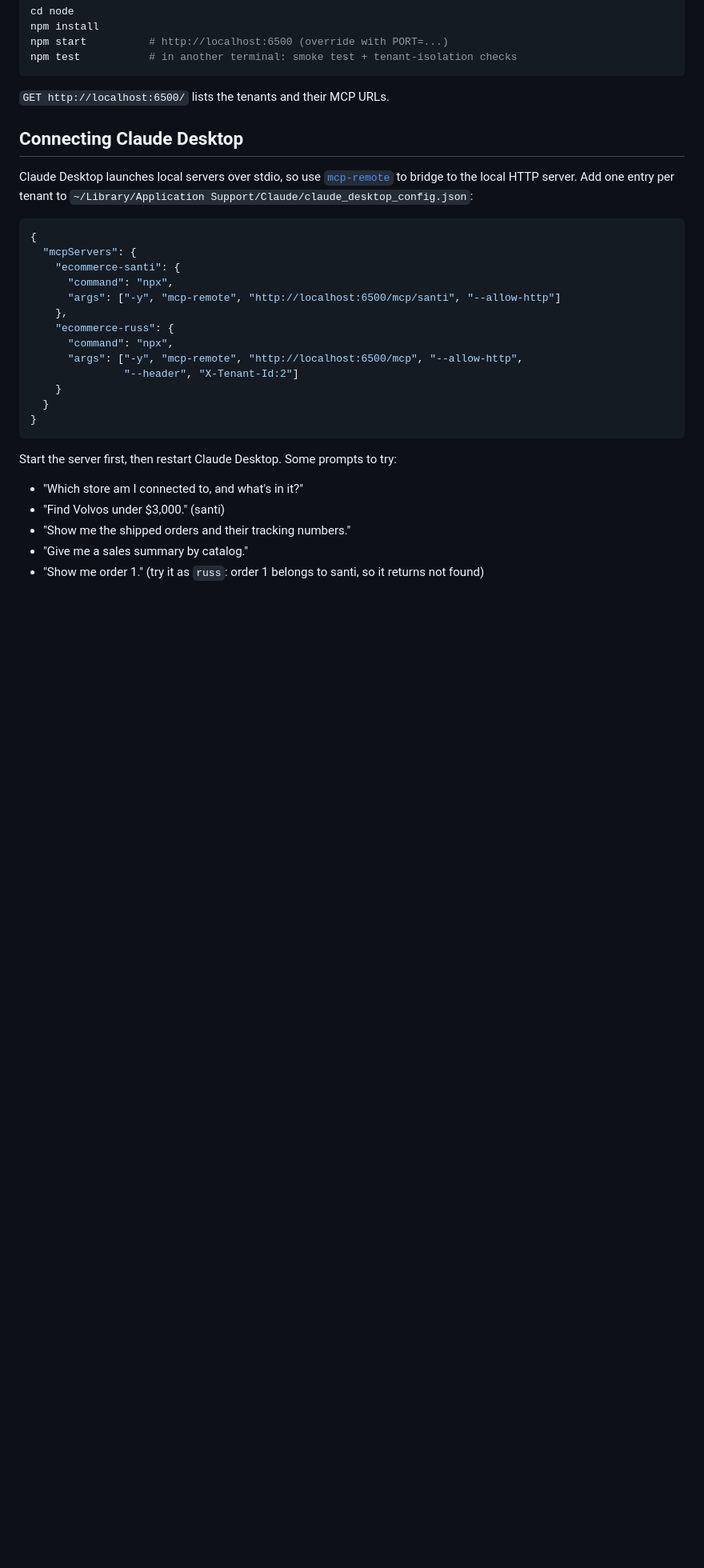
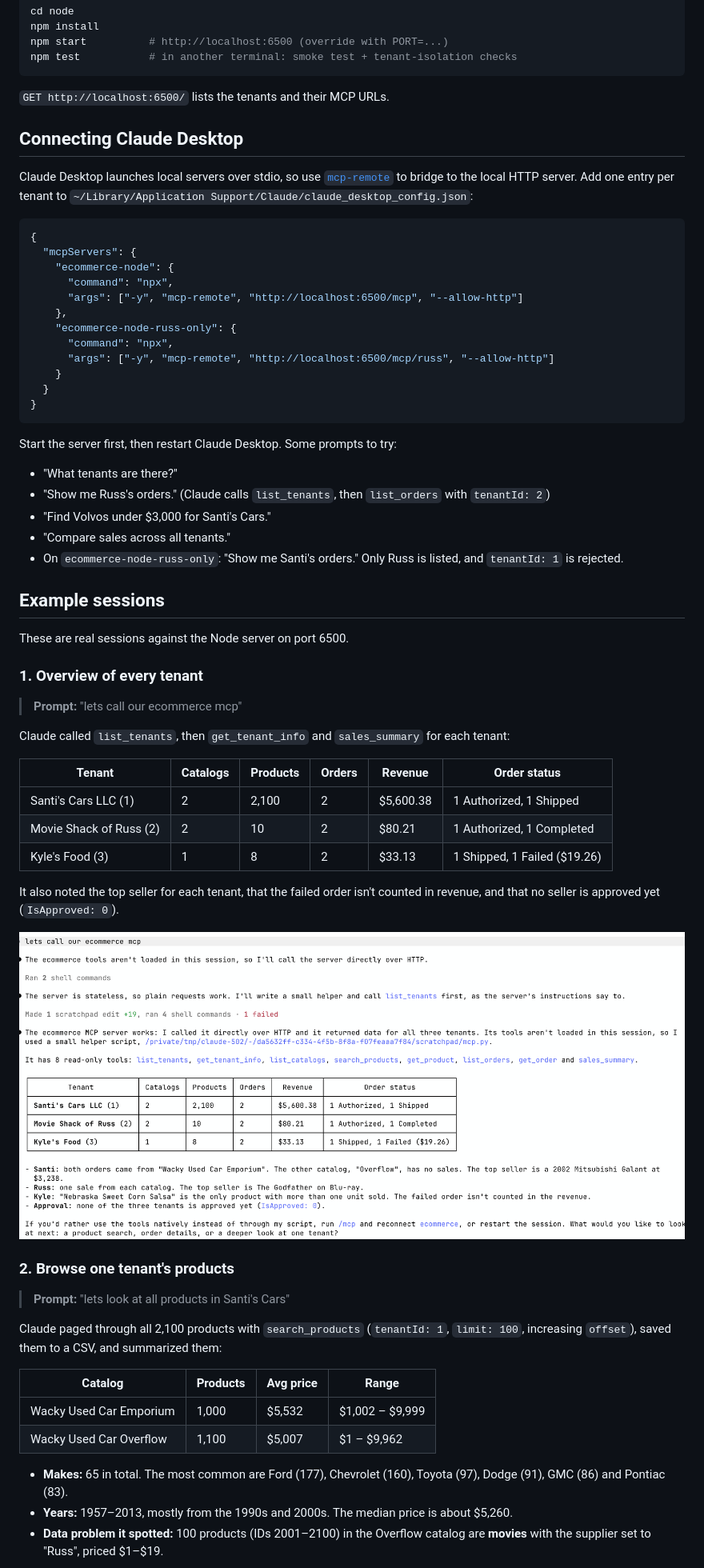
Before and after one commit to chadmichel/MCPDemo2, a Markdown page: README.md, the part around one of its changes. Shown at 80% size. Drawn GitHub-style; pictures changed too: docs/images/example-tenant-overview.png (added); blank space fills up the shorter version.

Commit message:
udpate readme

````diff
--- a/README.md
+++ b/README.md
@@ -67,14 +72,13 @@ to bridge to the local HTTP server. Add one entry per tenant to
 ```json
 {
   "mcpServers": {
-    "ecommerce-santi": {
+    "ecommerce-node": {
       "command": "npx",
-      "args": ["-y", "mcp-remote", "http://localhost:6500/mcp/santi", "--allow-http"]
+      "args": ["-y", "mcp-remote", "http://localhost:6500/mcp", "--allow-http"]
     },
-    "ecommerce-russ": {
+    "ecommerce-node-russ-only": {
       "command": "npx",
-      "args": ["-y", "mcp-remote", "http://localhost:6500/mcp", "--allow-http",
-               "--header", "X-Tenant-Id:2"]
+      "args": ["-y", "mcp-remote", "http://localhost:6500/mcp/russ", "--allow-http"]
     }
   }
 }
@@ -82,8 +86,47 @@ to bridge to the local HTTP server. Add one entry per tenant to
 
 Start the server first, then restart Claude Desktop. Some prompts to try:
 
-- "Which store am I connected to, and what's in it?"
-- "Find Volvos under $3,000." (santi)
-- "Show me the shipped orders and their tracking numbers."
-- "Give me a sales summary by catalog."
-- "Show me order 1." (try it as `russ`: order 1 belongs to santi, so it returns not found)
+- "What tenants are there?"
+- "Show me Russ's orders." (Claude calls `list_tenants`, then `list_orders` with `tenantId: 2`)
+- "Find Volvos under $3,000 for Santi's Cars."
+- "Compare sales across all tenants."
+- On `ecommerce-node-russ-only`: "Show me Santi's orders." Only Russ is listed, and `tenantId: 1` is rejected.
+
+## Example sessions
+
+These are real sessions against the Node server on port 6500.
+
+### 1. Overview of every tenant
+
+> **Prompt:** "lets call our ecommerce mcp"
+
+Claude called `list_tenants`, then `get_tenant_info` and `sales_summary` for each tenant:
+
+| Tenant | Catalogs | Products | Orders | Revenue | Order status |
+|---|---|---|---|---|---|
+| Santi's Cars LLC (1) | 2 | 2,100 | 2 | $5,600.38 | 1 Authorized, 1 Shipped |
+| Movie Shack of Russ (2) | 2 | 10 | 2 | $80.21 | 1 Authorized, 1 Completed |
+| Kyle's Food (3) | 1 | 8 | 2 | $33.13 | 1 Shipped, 1 Failed ($19.26) |
+
+It also noted the top seller for each tenant, that the failed order isn't counted in revenue, and that no
+seller is approved yet (`IsApproved: 0`).
+
+![Tenant overview](docs/images/example-tenant-overview.png)
+
+### 2. Browse one tenant's products
+
+> **Prompt:** "lets look at all products in Santi's Cars"
+
+Claude paged through all 2,100 products with `search_products` (`tenantId: 1`, `limit: 100`, increasing
+`offset`), saved them to a CSV, and summarized them:
+
+| Catalog | Products | Avg price | Range |
+|---|---|---|---|
+| Wacky Used Car Emporium | 1,000 | $5,532 | $1,002 – $9,999 |
+| Wacky Used Car Overflow | 1,100 | $5,007 | $1 – $9,962 |
+
+- **Makes:** 65 in total. The most common are Ford (177), Chevrolet (160), Toyota (97), Dodge (91), GMC (86) and Pontiac (83).
+- **Years:** 1957–2013, mostly from the 1990s and 2000s. The median price is about $5,260.
+- **Data problem it spotted:** 100 products (IDs 2001–2100) in the Overflow catalog are **movies** with the
+  supplier set to "Russ", priced $1–$19.
+
````
Also changed, not shown: other parts of README.md (+18 -5 lines), docs/images/example-santi-products.png (added), 2 other files.
